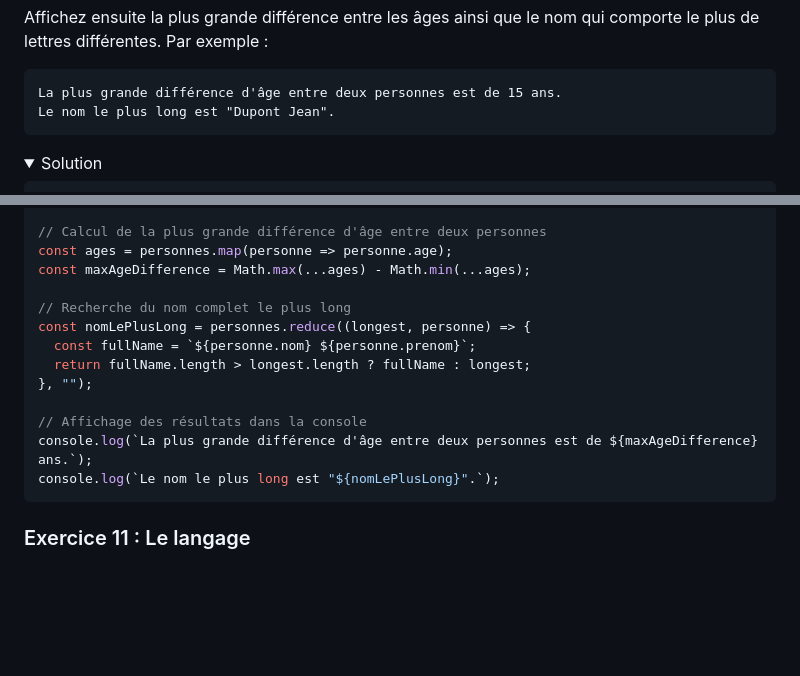
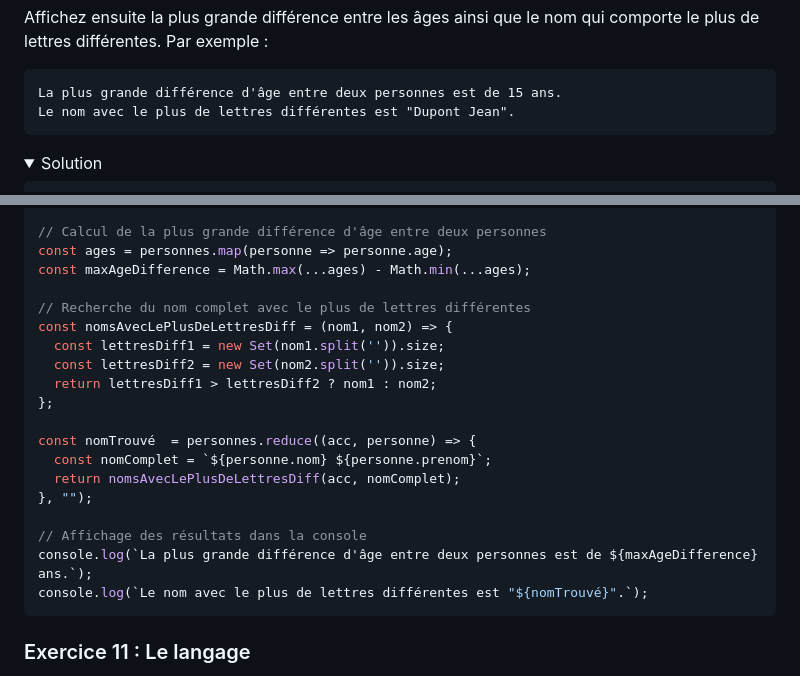
Before and after one commit to fpluquet/web1, a Markdown page: ReadMe.md, 2 parts joined by grey strips. Drawn GitHub-style; folded sections open; blank space fills up the shorter version.

Commit message:
Correction de la description du nom avec le plus de lettres différentes dans l'exercice de gestion des personnes

````diff
--- a/ReadMe.md
+++ b/ReadMe.md
@@ -161,7 +161,7 @@ Affichez ensuite la plus grande différence entre les âges ainsi que le nom qui
 
 ```
 La plus grande différence d'âge entre deux personnes est de 15 ans.
-Le nom le plus long est "Dupont Jean".
+Le nom avec le plus de lettres différentes est "Dupont Jean".
 ```
 
 <details>
@@ -188,15 +188,21 @@ personnes.forEach((personne, index) => {
 const ages = personnes.map(personne => personne.age);
 const maxAgeDifference = Math.max(...ages) - Math.min(...ages);
 
-// Recherche du nom complet le plus long
-const nomLePlusLong = personnes.reduce((longest, personne) => {
-  const fullName = `${personne.nom} ${personne.prenom}`;
-  return fullName.length > longest.length ? fullName : longest;
+// Recherche du nom complet avec le plus de lettres différentes
+const nomsAvecLePlusDeLettresDiff = (nom1, nom2) => {
+  const lettresDiff1 = new Set(nom1.split('')).size;
+  const lettresDiff2 = new Set(nom2.split('')).size;
+  return lettresDiff1 > lettresDiff2 ? nom1 : nom2;
+};
+
+const nomTrouvé  = personnes.reduce((acc, personne) => {
+  const nomComplet = `${personne.nom} ${personne.prenom}`;
+  return nomsAvecLePlusDeLettresDiff(acc, nomComplet);
 }, "");
 
 // Affichage des résultats dans la console
 console.log(`La plus grande différence d'âge entre deux personnes est de ${maxAgeDifference} ans.`);
-console.log(`Le nom le plus long est "${nomLePlusLong}".`);
+console.log(`Le nom avec le plus de lettres différentes est "${nomTrouvé}".`);
 ```
 
 </details>
````
